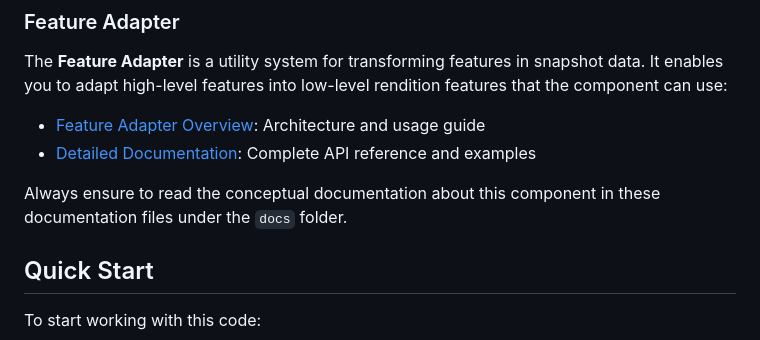
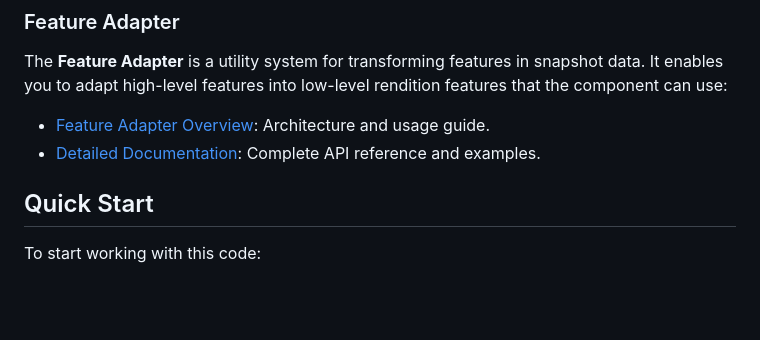
Before and after one commit to vedph/gve-snapshot-rendition, a Markdown page: README.md, the part around the change. Rendered like a GitHub page; blank space fills up the shorter version.

```diff
--- a/README.md
+++ b/README.md
@@ -19,10 +19,8 @@ The test page used in this project is `index.html` and its code is `consumer.js`
 
 The **Feature Adapter** is a utility system for transforming features in snapshot data. It enables you to adapt high-level features into low-level rendition features that the component can use:
 
-- [Feature Adapter Overview](FEATURE-ADAPTER.md): Architecture and usage guide
-- [Detailed Documentation](src/adapter/README.md): Complete API reference and examples
-
-Always ensure to read the conceptual documentation about this component in these documentation files under the `docs` folder.
+- [Feature Adapter Overview](docs/adapter.md): Architecture and usage guide.
+- [Detailed Documentation](src/adapter/README.md): Complete API reference and examples.
 
 ## Quick Start
 
```
